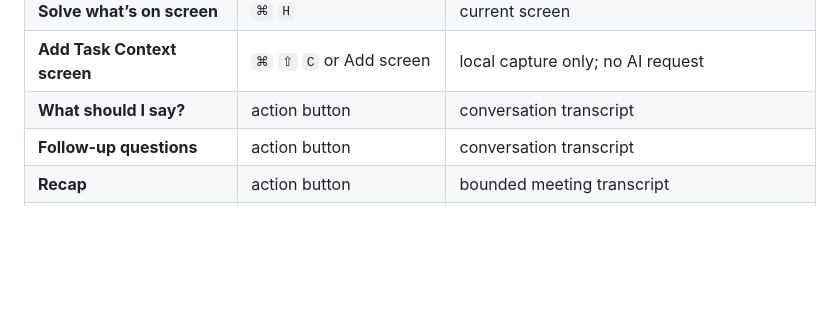
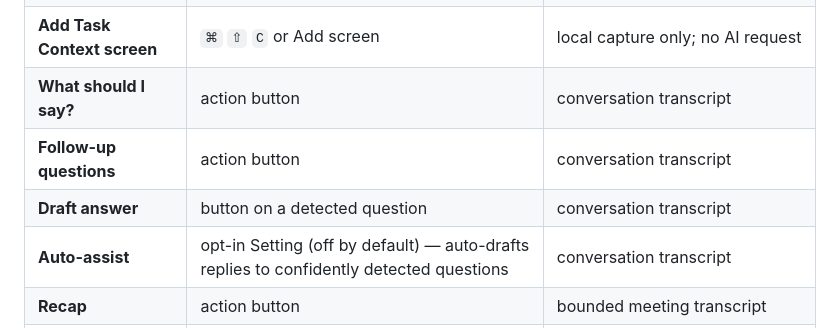
Before and after one commit to dk3yyyy/volyx-lens, a Markdown page: README.md, the part around the change. GitHub-like rendering; blank space fills up the shorter version.

Commit message:
docs: document Draft answer and Auto-assist in feature table

```diff
--- a/README.md
+++ b/README.md
@@ -101,6 +101,8 @@ Do **not** disable Gatekeeper globally. Ad-hoc builds cannot use the in-app upda
 | **Add Task Context screen** | `⌘` `⇧` `C` or Add screen | local capture only; no AI request |
 | **What should I say?** | action button | conversation transcript |
 | **Follow-up questions** | action button | conversation transcript |
+| **Draft answer** | button on a detected question | conversation transcript |
+| **Auto-assist** | opt-in Setting (off by default) — auto-drafts replies to confidently detected questions | conversation transcript |
 | **Recap** | action button | bounded meeting transcript |
 | **Ask anything** | type and press `↵` | selected screen/conversation context |
 | **New Session** | `/new` or New Session | clears in-memory session context |
```
